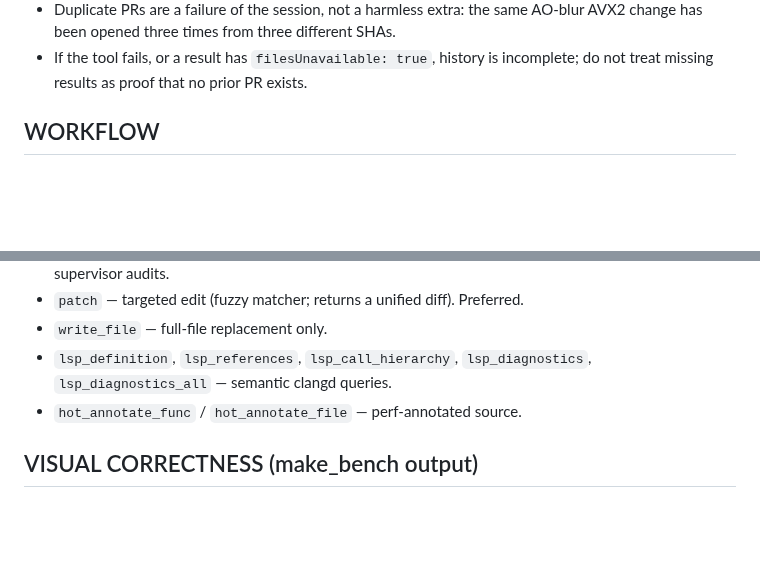
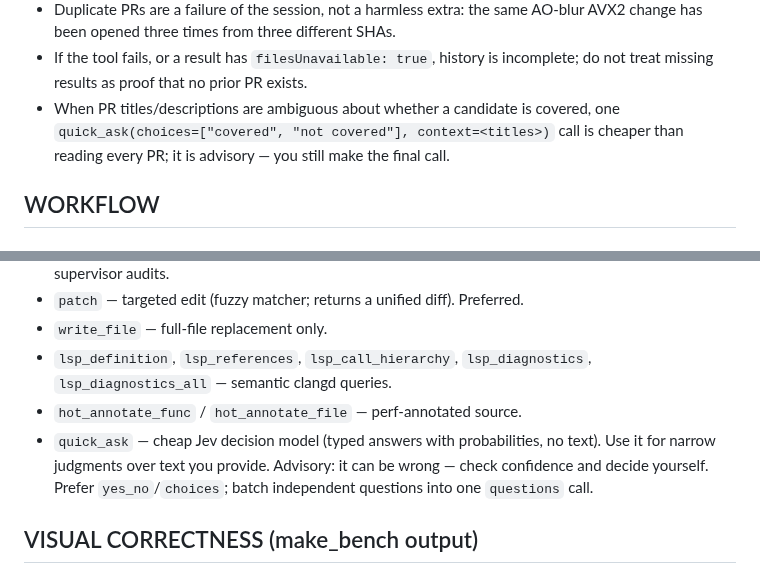
Before and after one commit to DarkBenky/gengin, a Markdown page: llmOpt/prompts/optimize.md, 2 parts joined by grey strips. Rendered like a GitHub page; blank space fills up the shorter version.

Commit message:
llmOpt: document quick_ask in the optimizer prompts

```diff
--- a/llmOpt/prompts/optimize.md
+++ b/llmOpt/prompts/optimize.md
@@ -91,6 +91,10 @@ PR is NOT a candidate:
   AO-blur AVX2 change has been opened three times from three different SHAs.
 - If the tool fails, or a result has `filesUnavailable: true`, history is
   incomplete; do not treat missing results as proof that no prior PR exists.
+- When PR titles/descriptions are ambiguous about whether a candidate is
+  covered, one `quick_ask(choices=["covered", "not covered"], context=<titles>)`
+  call is cheaper than reading every PR; it is advisory — you still make the
+  final call.
 
 ## WORKFLOW
 
@@ -323,6 +327,10 @@ Apply directly in those rare cases and validate with `make_bench`.
 - `lsp_definition`, `lsp_references`, `lsp_call_hierarchy`, `lsp_diagnostics`,
   `lsp_diagnostics_all` — semantic clangd queries.
 - `hot_annotate_func` / `hot_annotate_file` — perf-annotated source.
+- `quick_ask` — cheap Jev decision model (typed answers with probabilities, no
+  text).  Use it for narrow judgments over text you provide.  Advisory: it can
+  be wrong — check confidence and decide yourself.  Prefer `yes_no`/`choices`;
+  batch independent questions into one `questions` call.
 
 ## VISUAL CORRECTNESS (make_bench output)
 - `image_mse` is the PRIMARY correctness metric in exact mode: < 1.0 visually
```
Also changed, not shown: llmOpt/prompts/optimize-ml.md (+4 -0 lines).
